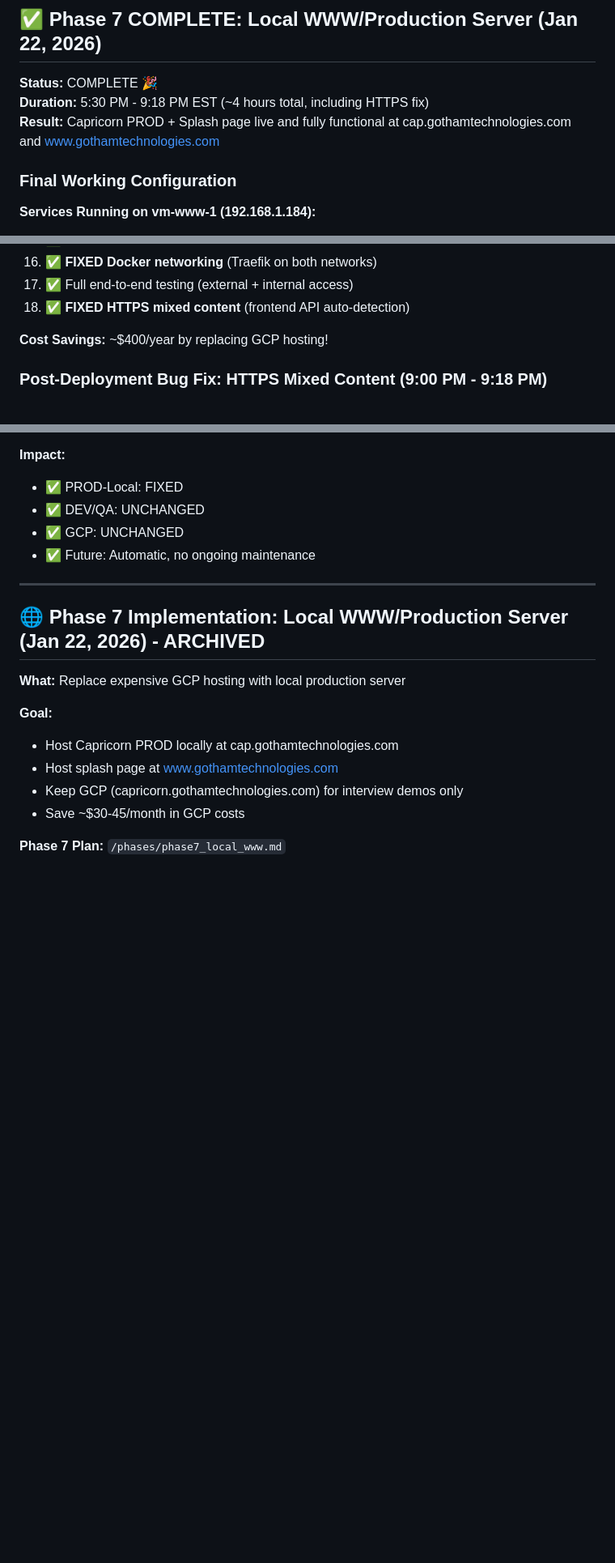
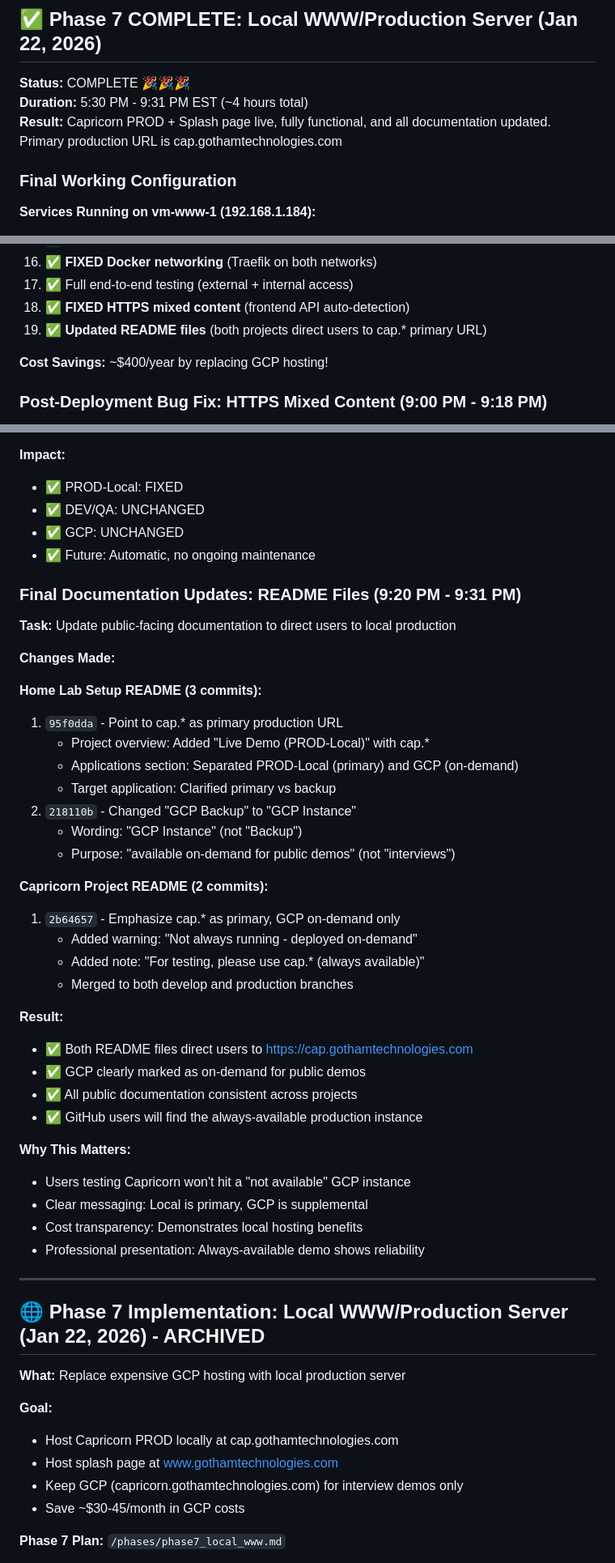
Before and after one commit to fiberoptix/home-lab-setup, a Markdown page: phases/current_phase.md, 3 parts joined by grey strips. Shown at 81% size. Rendered like a GitHub page; blank space fills up the shorter version.

Commit message:
Phase 7 FINAL: Document README updates and mark complete
Updated memory files to reflect completion of final documentation
task for Phase 7 (README updates in both projects).

MEMORY.md Changes:
- Added line about README files directing users to cap.*
- Listed GCP instance as separate on-demand option
- Updated PROD URLs to clarify PRIMARY designation
- Added note: "all documentation updated"

current_phase.md Changes:
- Updated timestamp to 9:31 PM EST
- Added Task 19: Updated README files
- Added new section: "Final Documentation Updates: README Files"
  * Documented 3 commits to home-lab-setup README
  * Documented 2 commits to Capricorn README
  * Explained changes (cap.* as primary, GCP on-demand)
  * Included "Why This Matters" section
- Duration updated to 5:30 PM - 9:31 PM EST (~4 hours)

README Updates Completed:
- Home Lab Setup: 1801f8f, 9c89276
- Capricorn Project: 2b64657
- Both projects now consistently direct users to cap.*
- GCP clarified as "instance" for "public demos"
- All documentation aligned across GitHub and GitLab

Phase 7 Status: COMPLETE 🎉🎉🎉
- Infrastructure: Running and tested
- Bug fixes: All resolved (networking, HTTPS mixed content)
- Documentation: Comprehensive and up-to-date
- Public facing: READMEs direct to primary production URL
- Cost savings: ~$400/year achieved

Total Phase 7 commits across both projects:
- home-lab-setup: 6 commits (infrastructure + docs)
- Capricorn: 5 commits (code fix + docs)
- 19 tasks completed
- 4 hours total time

```diff
--- a/phases/current_phase.md
+++ b/phases/current_phase.md
@@ -6,9 +6,9 @@
 
 ## ✅ Phase 7 COMPLETE: Local WWW/Production Server (Jan 22, 2026)
 
-**Status:** COMPLETE 🎉
-**Duration:** 5:30 PM - 9:18 PM EST (~4 hours total, including HTTPS fix)
-**Result:** Capricorn PROD + Splash page live and fully functional at cap.gothamtechnologies.com and www.gothamtechnologies.com
+**Status:** COMPLETE 🎉🎉🎉
+**Duration:** 5:30 PM - 9:31 PM EST (~4 hours total)
+**Result:** Capricorn PROD + Splash page live, fully functional, and all documentation updated. Primary production URL is cap.gothamtechnologies.com
 
 ### Final Working Configuration
 
@@ -76,6 +76,7 @@
 16. ✅ **FIXED Docker networking** (Traefik on both networks)
 17. ✅ Full end-to-end testing (external + internal access)
 18. ✅ **FIXED HTTPS mixed content** (frontend API auto-detection)
+19. ✅ **Updated README files** (both projects direct users to cap.* primary URL)
 
 **Cost Savings:** ~$400/year by replacing GCP hosting!
 
@@ -108,6 +109,39 @@
 - ✅ DEV/QA: UNCHANGED
 - ✅ GCP: UNCHANGED
 - ✅ Future: Automatic, no ongoing maintenance
+
+### Final Documentation Updates: README Files (9:20 PM - 9:31 PM)
+
+**Task:** Update public-facing documentation to direct users to local production
+
+**Changes Made:**
+
+**Home Lab Setup README (3 commits):**
+1. `95f0dda` - Point to cap.* as primary production URL
+   - Project overview: Added "Live Demo (PROD-Local)" with cap.*
+   - Applications section: Separated PROD-Local (primary) and GCP (on-demand)
+   - Target application: Clarified primary vs backup
+2. `218110b` - Changed "GCP Backup" to "GCP Instance"
+   - Wording: "GCP Instance" (not "Backup")
+   - Purpose: "available on-demand for public demos" (not "interviews")
+
+**Capricorn Project README (2 commits):**
+1. `2b64657` - Emphasize cap.* as primary, GCP on-demand only
+   - Added warning: "Not always running - deployed on-demand"
+   - Added note: "For testing, please use cap.* (always available)"
+   - Merged to both develop and production branches
+
+**Result:**
+- ✅ Both README files direct users to https://cap.gothamtechnologies.com
+- ✅ GCP clearly marked as on-demand for public demos
+- ✅ All public documentation consistent across projects
+- ✅ GitHub users will find the always-available production instance
+
+**Why This Matters:**
+- Users testing Capricorn won't hit a "not available" GCP instance
+- Clear messaging: Local is primary, GCP is supplemental
+- Cost transparency: Demonstrates local hosting benefits
+- Professional presentation: Always-available demo shows reliability
 
 ---
 
```
Also changed, not shown: other parts of phases/current_phase.md (+1 -1 lines), MEMORY.md (+4 -2 lines).
